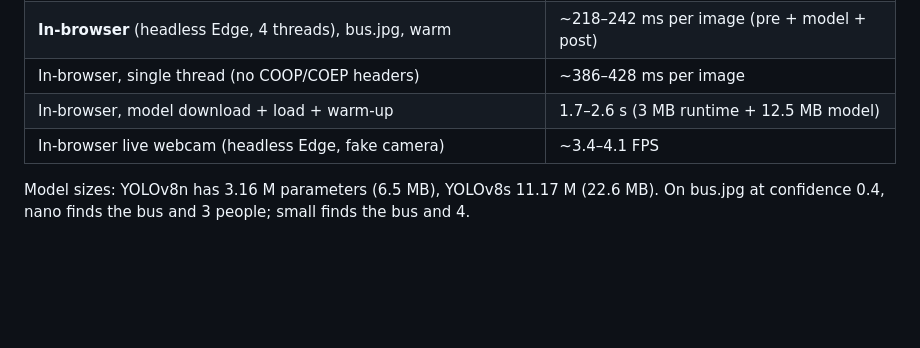
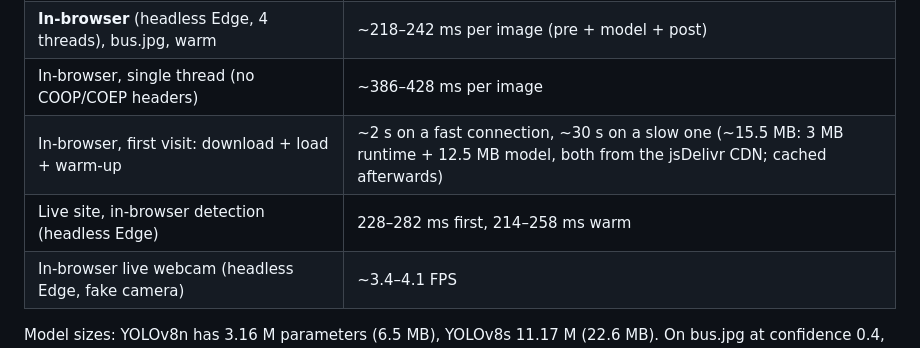
Before and after one commit to techi101/cv-object-detector, a Markdown page: README.md, the part around the change. GitHub-like rendering; blank space fills up the shorter version.

Commit message:
README: first-visit load time depends on connection; live-site timings
Co-Authored-By: Claude Opus 5.5 <noreply@anthropic.com>

```diff
--- a/README.md
+++ b/README.md
@@ -257,7 +257,8 @@ Measured on 26 Sep 2026. Laptop: CPU only, 8 threads, PyTorch 2.13. Image: Ultra
 | Deployed on Render free tier, first page load after sleep | ~56 s |
 | **In-browser** (headless Edge, 4 threads), bus.jpg, warm | ~218–242 ms per image (pre + model + post) |
 | In-browser, single thread (no COOP/COEP headers) | ~386–428 ms per image |
-| In-browser, model download + load + warm-up | 1.7–2.6 s (3 MB runtime + 12.5 MB model) |
+| In-browser, first visit: download + load + warm-up | ~2 s on a fast connection, ~30 s on a slow one (~15.5 MB: 3 MB runtime + 12.5 MB model, both from the jsDelivr CDN; cached afterwards) |
+| Live site, in-browser detection (headless Edge) | 228–282 ms first, 214–258 ms warm |
 | In-browser live webcam (headless Edge, fake camera) | ~3.4–4.1 FPS |
 
 Model sizes: YOLOv8n has 3.16 M parameters (6.5 MB), YOLOv8s 11.17 M (22.6 MB).
```
